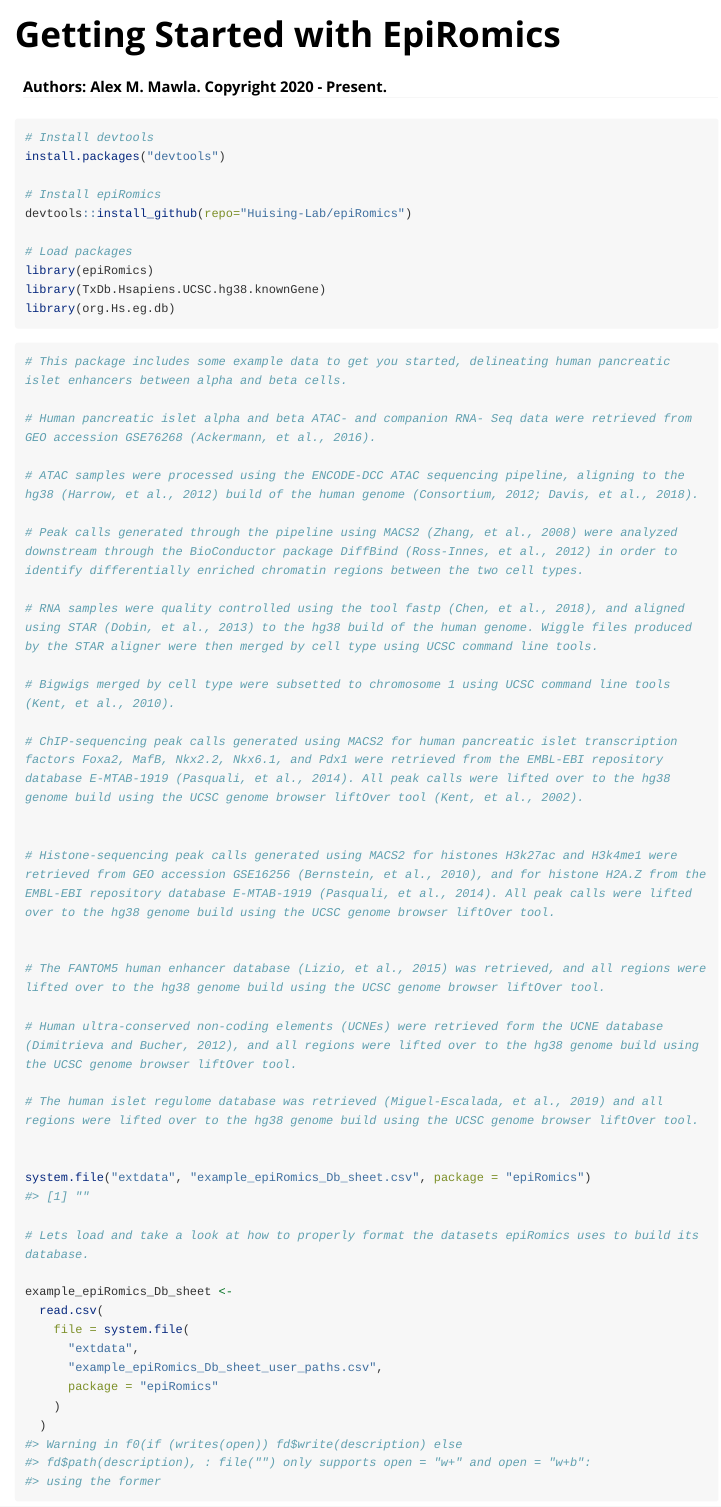
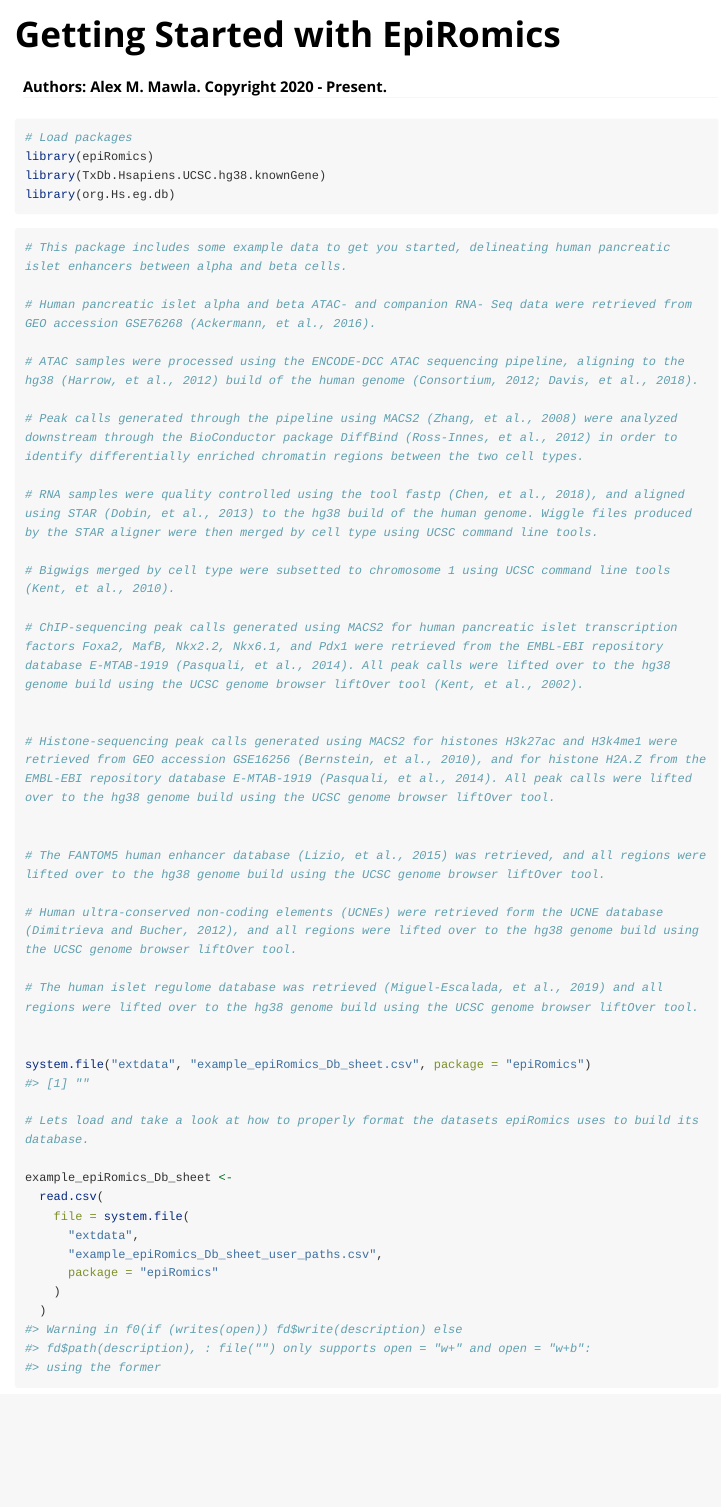
Before and after one commit to Huising-Lab/epiRomics, an R Markdown document (vignettes/getting-started-with-epiRomics.Rmd): the page in a window 1100 px wide, from its top. Rendered offline with R 4.5, knitr and Pandoc, with nearby package versions; some code elsewhere in the file could not run offline; long lines of code are wrapped.

Commit message:
Update getting-started-with-epiRomics.Rmd

````diff
--- a/vignettes/getting-started-with-epiRomics.Rmd
+++ b/vignettes/getting-started-with-epiRomics.Rmd
@@ -15,12 +15,6 @@ knitr::opts_chunk$set(collapse = TRUE,
 ```
 
 ```{r setup}
-# Install devtools
-install.packages("devtools")
-
-# Install epiRomics
-devtools::install_github(repo="Huising-Lab/epiRomics")
-
 # Load packages
 library(epiRomics)
 library(TxDb.Hsapiens.UCSC.hg38.knownGene)
````
